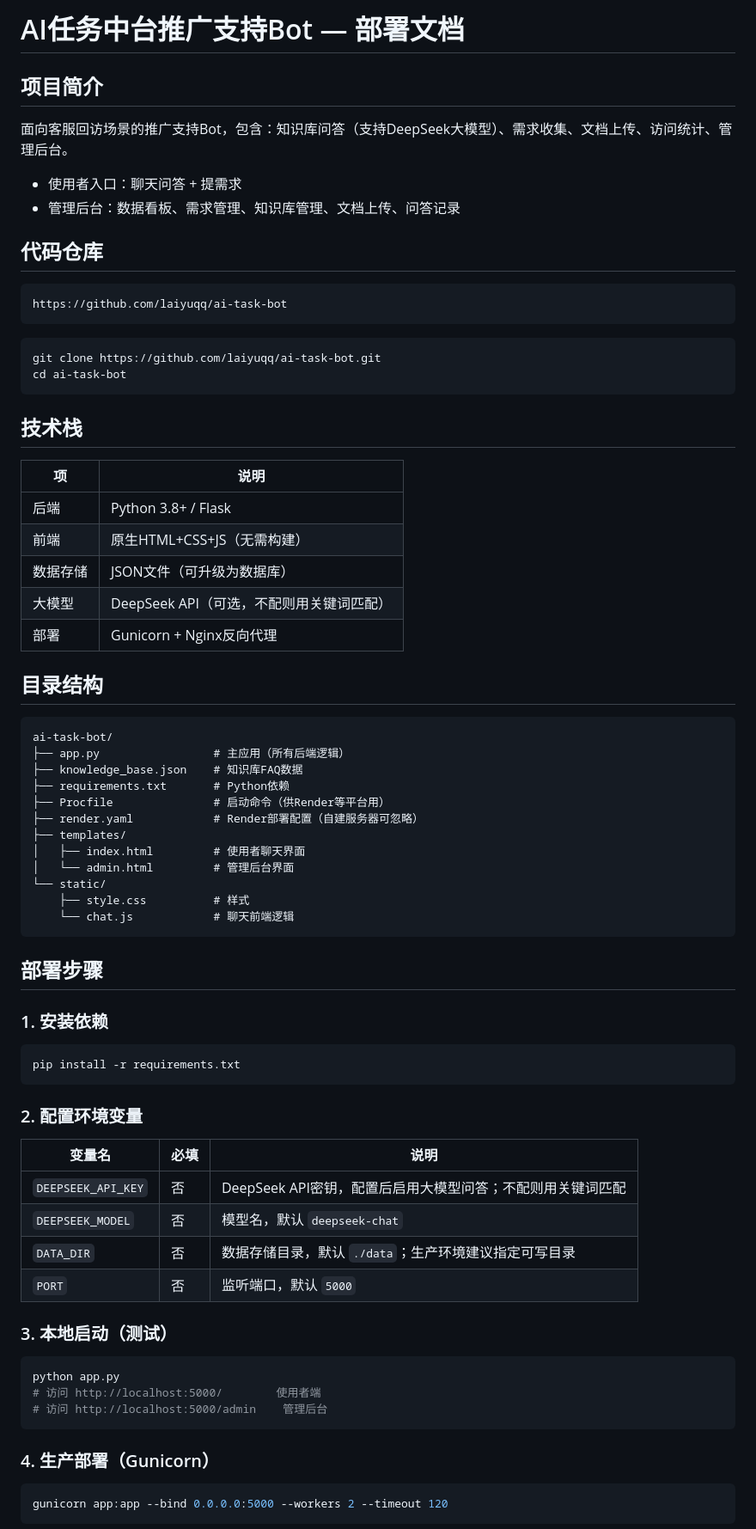
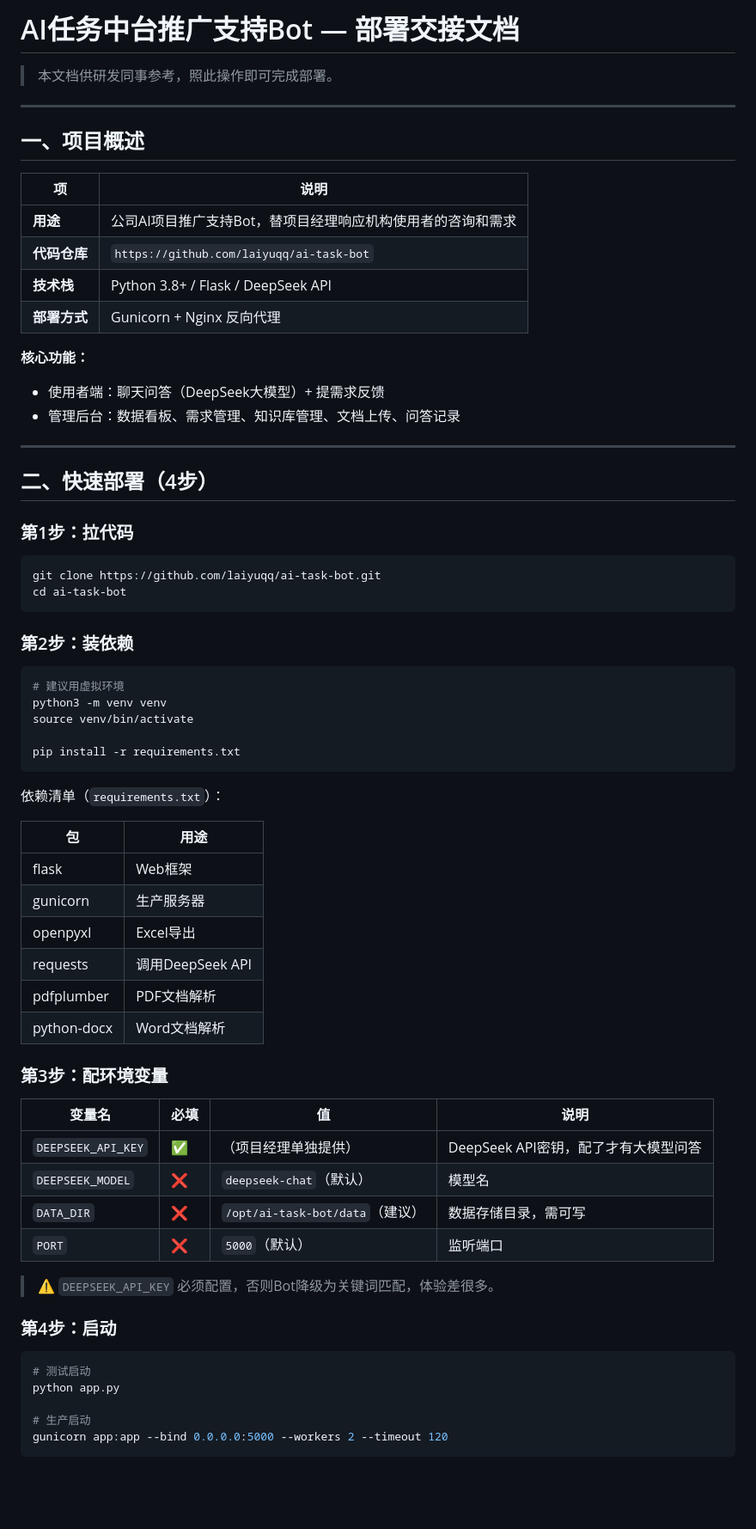
Before and after one commit to laiyuqq/ai-task-bot, a Markdown page: 部署文档.md, the part around one of its changes. Shown at 86% size. Rendered like a GitHub page; blank space fills up the shorter version.

Commit message:
部署文档: 重新整理为研发交接版

````diff
--- a/部署文档.md
+++ b/部署文档.md
@@ -1,78 +1,72 @@
-# AI任务中台推广支持Bot — 部署文档
+# AI任务中台推广支持Bot — 部署交接文档
 
-## 项目简介
+> 本文档供研发同事参考，照此操作即可完成部署。
 
-面向客服回访场景的推广支持Bot，包含：知识库问答（支持DeepSeek大模型）、需求收集、文档上传、访问统计、管理后台。
+---
 
-- 使用者入口：聊天问答 + 提需求
+## 一、项目概述
+
+| 项 | 说明 |
+|----|------|
+| **用途** | 公司AI项目推广支持Bot，替项目经理响应机构使用者的咨询和需求 |
+| **代码仓库** | `https://github.com/laiyuqq/ai-task-bot` |
+| **技术栈** | Python 3.8+ / Flask / DeepSeek API |
+| **部署方式** | Gunicorn + Nginx 反向代理 |
+
+**核心功能：**
+- 使用者端：聊天问答（DeepSeek大模型）+ 提需求反馈
 - 管理后台：数据看板、需求管理、知识库管理、文档上传、问答记录
 
-## 代码仓库
+---
 
-```
-https://github.com/laiyuqq/ai-task-bot
-```
+## 二、快速部署（4步）
+
+### 第1步：拉代码
 
 ```bash
 git clone https://github.com/laiyuqq/ai-task-bot.git
 cd ai-task-bot
 ```
 
-## 技术栈
-
-| 项 | 说明 |
-|----|------|
-| 后端 | Python 3.8+ / Flask |
-| 前端 | 原生HTML+CSS+JS（无需构建） |
-| 数据存储 | JSON文件（可升级为数据库） |
-| 大模型 | DeepSeek API（可选，不配则用关键词匹配） |
-| 部署 | Gunicorn + Nginx反向代理 |
-
-## 目录结构
-
-```
-ai-task-bot/
-├── app.py                 # 主应用（所有后端逻辑）
-├── knowledge_base.json    # 知识库FAQ数据
-├── requirements.txt       # Python依赖
-├── Procfile               # 启动命令（供Render等平台用）
-├── render.yaml            # Render部署配置（自建服务器可忽略）
-├── templates/
-│   ├── index.html         # 使用者聊天界面
-│   └── admin.html         # 管理后台界面
-└── static/
-    ├── style.css          # 样式
-    └── chat.js            # 聊天前端逻辑
-```
-
-## 部署步骤
-
-### 1. 安装依赖
+### 第2步：装依赖
 
 ```bash
+# 建议用虚拟环境
+python3 -m venv venv
+source venv/bin/activate
+
 pip install -r requirements.txt
 ```
 
-### 2. 配置环境变量
+依赖清单（`requirements.txt`）：
 
-| 变量名 | 必填 | 说明 |
-|--------|------|------|
-| `DEEPSEEK_API_KEY` | 否 | DeepSeek API密钥，配置后启用大模型问答；不配则用关键词匹配 |
-| `DEEPSEEK_MODEL` | 否 | 模型名，默认 `deepseek-chat` |
-| `DATA_DIR` | 否 | 数据存储目录，默认 `./data`；生产环境建议指定可写目录 |
-| `PORT` | 否 | 监听端口，默认 `5000` |
+| 包 | 用途 |
+|----|------|
+| flask | Web框架 |
+| gunicorn | 生产服务器 |
+| openpyxl | Excel导出 |
+| requests | 调用DeepSeek API |
+| pdfplumber | PDF文档解析 |
+| python-docx | Word文档解析 |
 
-### 3. 本地启动（测试）
+### 第3步：配环境变量
+
+| 变量名 | 必填 | 值 | 说明 |
+|--------|------|-----|------|
+| `DEEPSEEK_API_KEY` | ✅ | （项目经理单独提供） | DeepSeek API密钥，配了才有大模型问答 |
+| `DEEPSEEK_MODEL` | ❌ | `deepseek-chat`（默认） | 模型名 |
+| `DATA_DIR` | ❌ | `/opt/ai-task-bot/data`（建议） | 数据存储目录，需可写 |
+| `PORT` | ❌ | `5000`（默认） | 监听端口 |
+
+> ⚠️ `DEEPSEEK_API_KEY` 必须配置，否则Bot降级为关键词匹配，体验差很多。
+
+### 第4步：启动
 
 ```bash
+# 测试启动
 python app.py
-# 访问 http://localhost:5000/        使用者端
-# 访问 http://localhost:5000/admin    管理后台
-```
 
-### 4. 生产部署（Gunicorn）
-
-```bash
+# 生产启动
 gunicorn app:app --bind 0.0.0.0:5000 --workers 2 --timeout 120
 ```
 
````
Also changed, not shown: other parts of 部署文档.md (+105 -72 lines).
